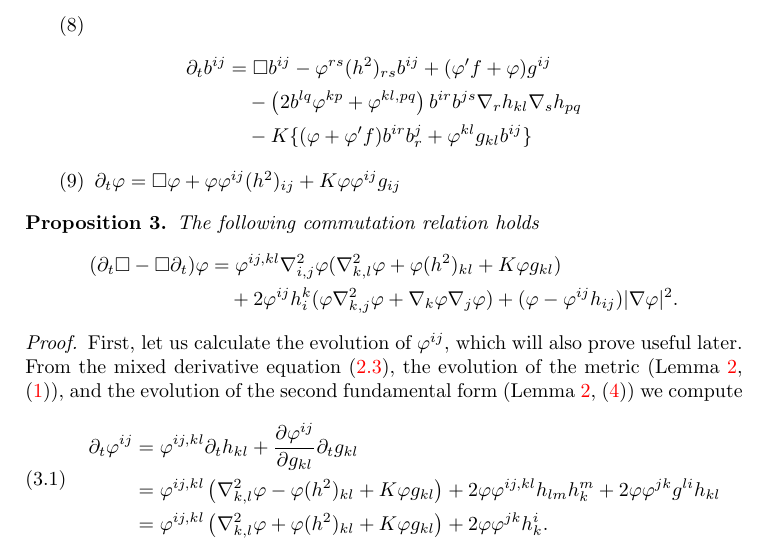
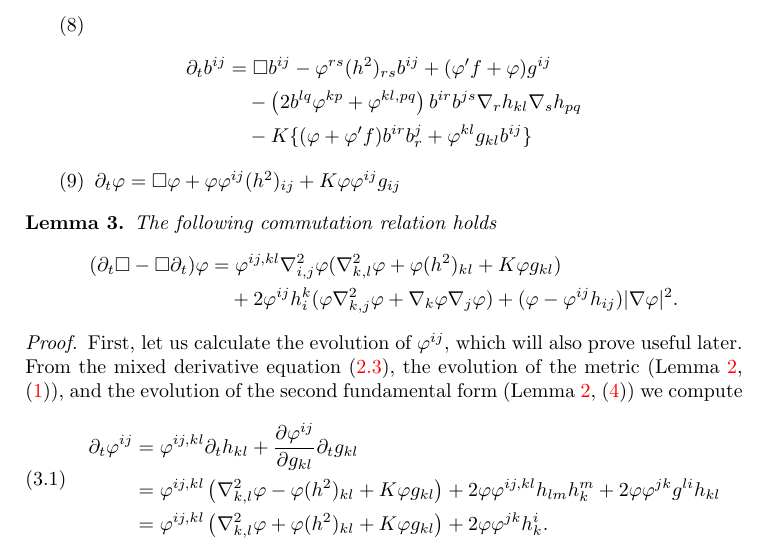
Before and after one commit to pabryan/harnack_powers_mcf, a LaTeX paper (main.tex): part of page 3 of 7, cut so that both start at the same text. Compiled offline with pdfLaTeX.

Commit message:
Changed prop on delt box commutator to lemma.

```diff
--- a/main.tex
+++ b/main.tex
@@ -182,8 +182,8 @@ The following evolution equations hold
 \end{enumerate}
 \end{lemma}
 
-\begin{proposition}
-\label{prop:deltBox}
+\begin{lemma}
+\label{lem:deltBox}
 The following commutation relation holds
 \[
 \begin{split}
```
Also changed, not shown: main.tex (4 more changed lines).
